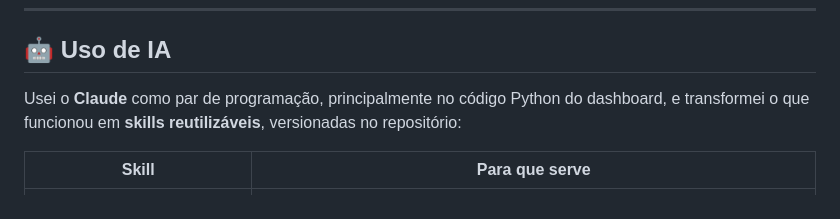
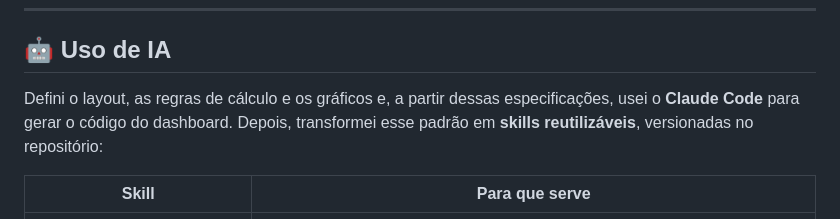
Before and after one commit to NatMartines/voos-anac, a Markdown page: README.md, the part around the change. Drawn GitHub-style.

Commit message:
README: ajusta seção de uso de IA

```diff
--- a/README.md
+++ b/README.md
@@ -131,7 +131,7 @@ O projeto inteiro custou **cerca de US$ 30** em créditos do período de teste d
 
 ## 🤖 Uso de IA
 
-Usei o **Claude** como par de programação, principalmente no código Python do dashboard, e transformei o que funcionou em **skills reutilizáveis**, versionadas no repositório:
+Defini o layout, as regras de cálculo e os gráficos e, a partir dessas especificações, usei o **Claude Code** para gerar o código do dashboard. Depois, transformei esse padrão em **skills reutilizáveis**, versionadas no repositório:
 
 | Skill | Para que serve |
 |---|---|
```
